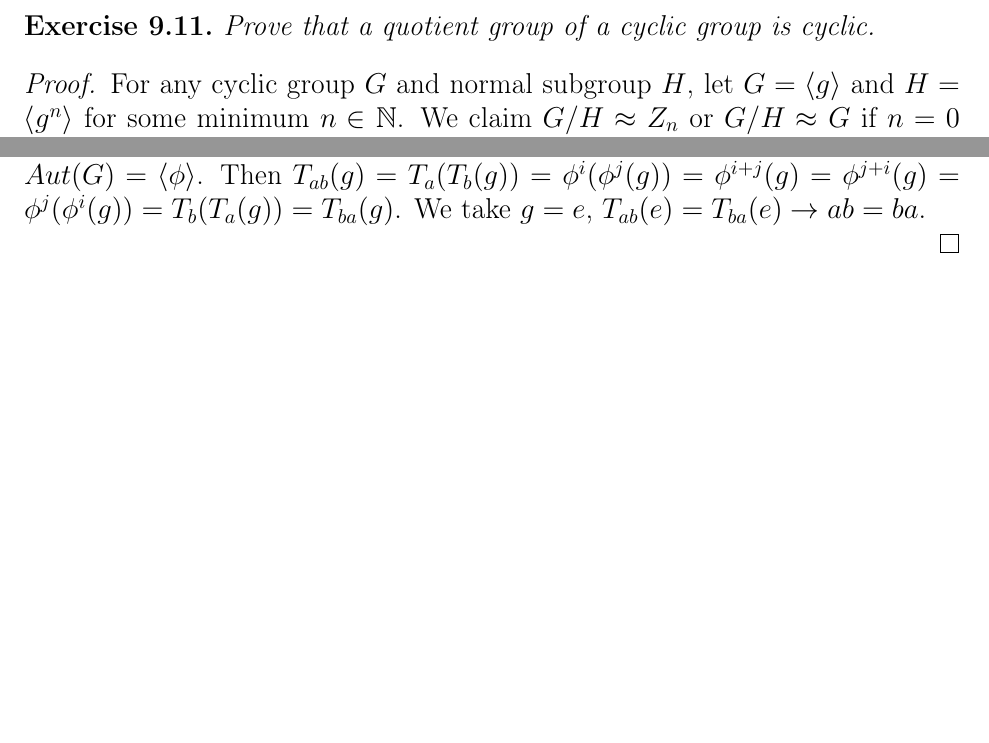
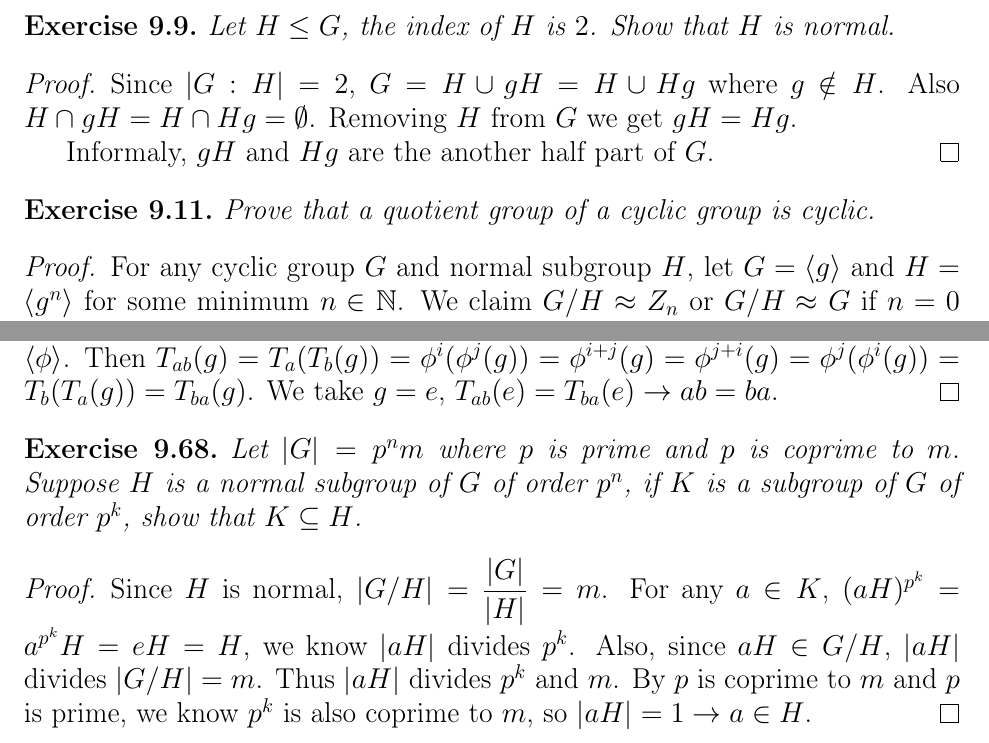
Before and after one commit to HoshinoTented/AbstractAlgebra, a LaTeX problem sheet (Exercise9.tex): two parts of pages 1 and 4 of 4, joined at a grey line, cut at the place of the change, the shorter picture padded with empty space. Compiled offline with pdfLaTeX.

```diff
--- a/Exercise9.tex
+++ b/Exercise9.tex
@@ -14,6 +14,18 @@
 \DeclareMathOperator{\Inn}{Inn}
 
 \begin{document}
+
+\setcounter{exercise}{8}
+\begin{exercise}
+  Let $H \leq G$, the index of $H$ is $2$. Show that $H$ is normal.
+\end{exercise}
+\begin{proof}
+  Since $|G:H| = 2$, $G = H \cup gH = H \cup Hg$ where $g \notin H$.
+  Also $H \cap gH = H \cap Hg = \emptyset$. Removing $H$ from $G$ we get
+  $gH = Hg$.
+
+  Informaly, $gH$ and $Hg$ are the another half part of $G$.
+\end{proof}
 
 \setcounter{exercise}{10}
 \begin{exercise}
@@ -242,7 +254,20 @@
   where $Aut(G) = \langle \phi \rangle$.
   Then $T_{ab}(g) = T_a(T_b(g)) = \phi^i(\phi^j(g)) = \phi^{i + j}(g) = \phi^{j + i}(g) = \phi^j(\phi^i(g)) = T_b(T_a(g)) = T_{ba}(g)$.
   We take $g = e$, $T_{ab}(e) = T_{ba}(e) \rightarrow ab = ba$.
+\end{proof}
 
+\begin{exercise}
+  Let $|G| = p^n m$ where $p$ is prime and $p$ is coprime to $m$.
+  Suppose $H$ is a normal subgroup of $G$ of order $p^n$,
+  if $K$ is a subgroup of $G$ of order $p^k$, show that $K \subseteq H$.
+\end{exercise}
+\begin{proof}
+  Since $H$ is normal, $\displaystyle |G/H| = \frac{|G|}{|H|} = m$.
+  For any $a \in K$, $(aH)^{p^k} = a^{p^k}H = eH = H$,
+  we know $|aH|$ divides $p^k$.
+  Also, since $aH \in G/H$, $|aH|$ divides $|G/H| = m$.
+  Thus $|aH|$ divides $p^k$ and $m$. By $p$ is coprime to $m$ and $p$ is prime,
+  we know $p^k$ is also coprime to $m$, so $|aH| = 1 \rightarrow a \in H$.
 \end{proof}
 
 \end{document}
```
Also changed, not shown: Exercise9.pdf.
